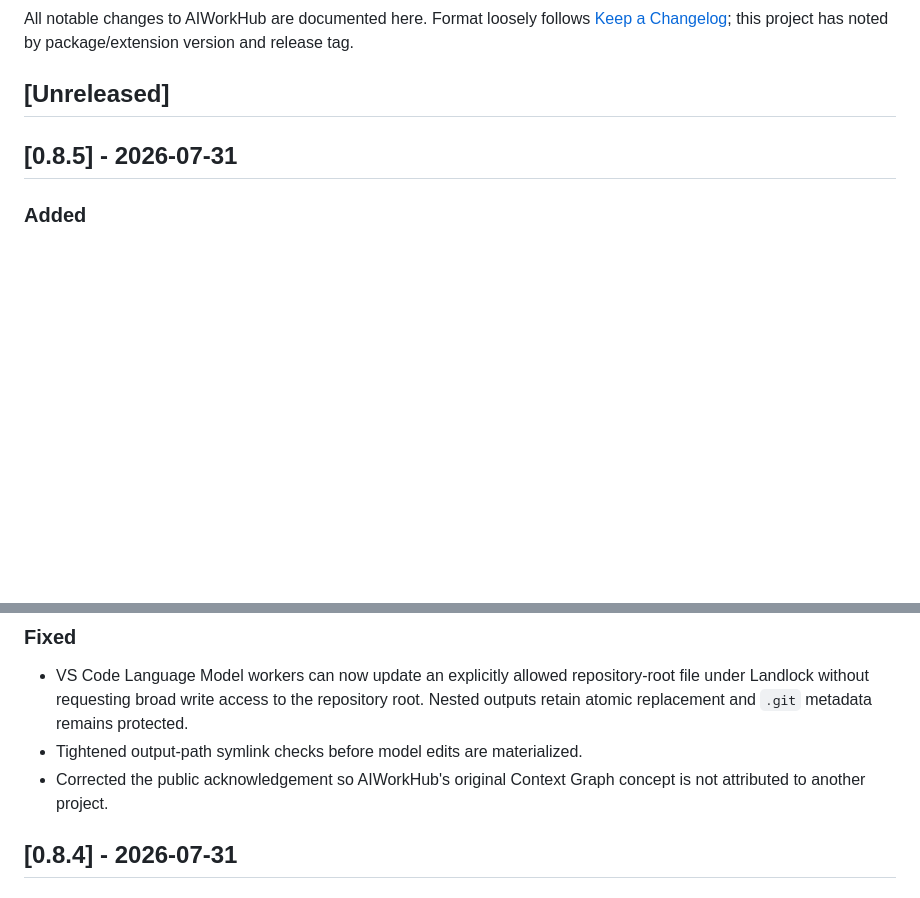
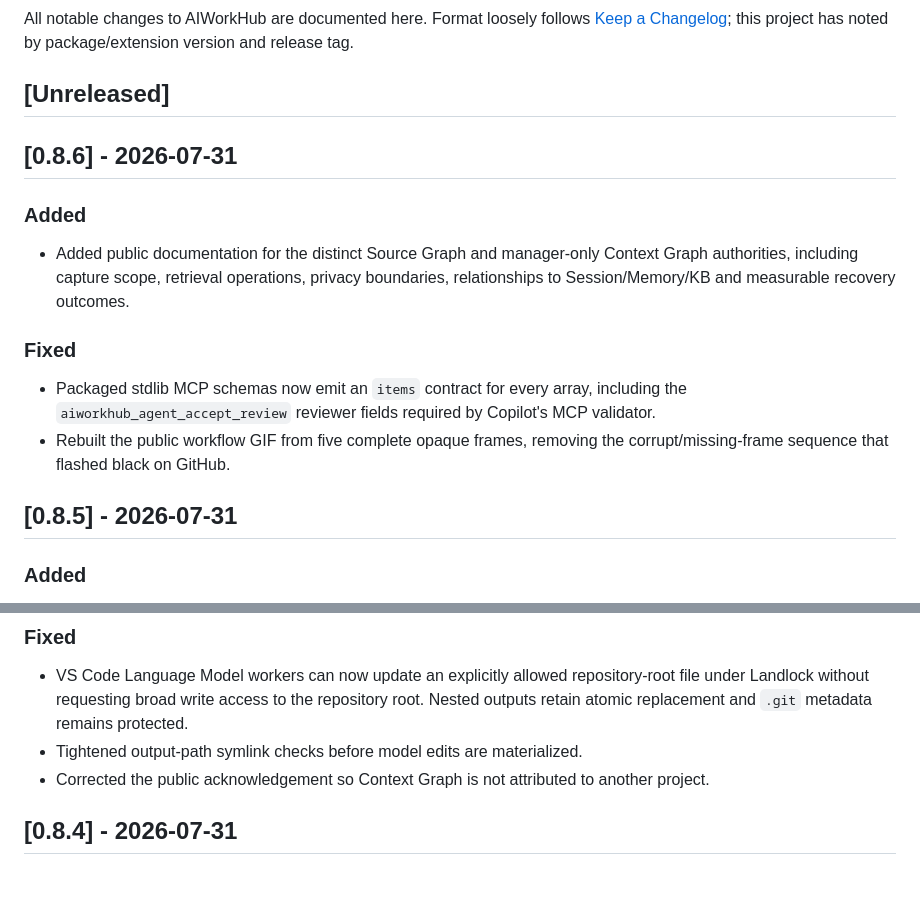
Before and after one commit to shrec/AIWorkHub, a Markdown page: CHANGELOG.md, 2 parts joined by grey strips. Rendered like a GitHub page; blank space fills up the shorter version.

```diff
--- a/CHANGELOG.md
+++ b/CHANGELOG.md
@@ -5,6 +5,23 @@ All notable changes to AIWorkHub are documented here. Format loosely follows
 noted by package/extension version and release tag.
 
 ## [Unreleased]
+
+## [0.8.6] - 2026-07-31
+
+### Added
+
+- Added public documentation for the distinct Source Graph and manager-only
+  Context Graph authorities, including capture scope, retrieval operations,
+  privacy boundaries, relationships to Session/Memory/KB and measurable
+  recovery outcomes.
+
+### Fixed
+
+- Packaged stdlib MCP schemas now emit an `items` contract for every array,
+  including the `aiworkhub_agent_accept_review` reviewer fields required by
+  Copilot's MCP validator.
+- Rebuilt the public workflow GIF from five complete opaque frames, removing
+  the corrupt/missing-frame sequence that flashed black on GitHub.
 
 ## [0.8.5] - 2026-07-31
 
@@ -21,8 +38,8 @@ noted by package/extension version and release tag.
   the repository root. Nested outputs retain atomic replacement and `.git`
   metadata remains protected.
 - Tightened output-path symlink checks before model edits are materialized.
-- Corrected the public acknowledgement so AIWorkHub's original Context Graph
-  concept is not attributed to another project.
+- Corrected the public acknowledgement so Context Graph is not attributed to
+  another project.
 
 ## [0.8.4] - 2026-07-31
 
```
Also changed, not shown: README.md (+27 -0 lines), docs/CONTEXT_GRAPH.md (added, +119 -0 lines), docs/assets/demo/aiworkhub-task-review-loop.gif, 9 other files.
